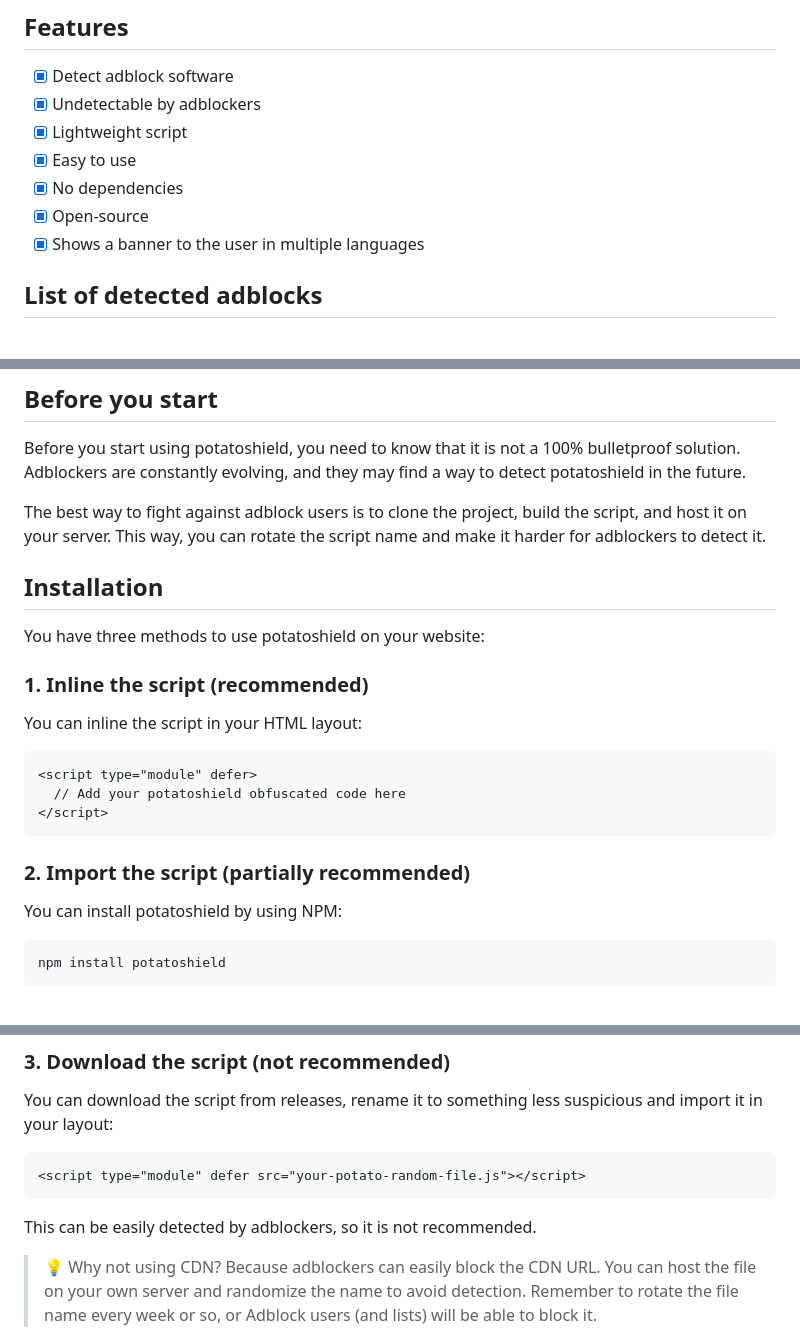
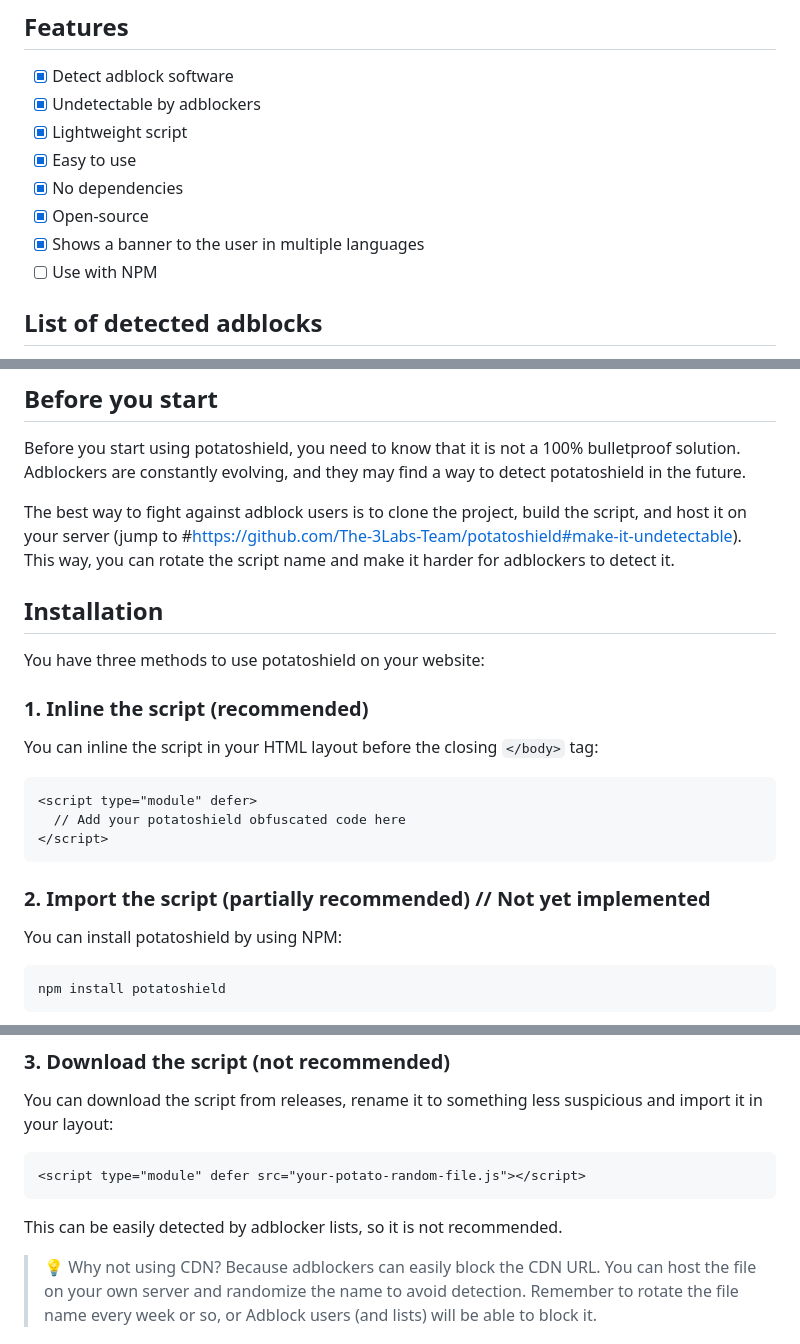
Before and after one commit to The-3Labs-Team/potatoshield, a Markdown page: README.md, 3 parts joined by grey strips. GitHub-like rendering.

Commit message:
chore: Update potatoshield installation methods and improve documentation

````diff
--- a/README.md
+++ b/README.md
@@ -13,6 +13,7 @@ For the best experience, please read the RTFM article [here](...).
 - [x] No dependencies
 - [x] Open-source
 - [x] Shows a banner to the user in multiple languages
+- [ ] Use with NPM
 
 ## List of detected adblocks
 
@@ -41,7 +42,7 @@ If you want to update the list, please see the CONTRIBUTOR.md file
 
 Before you start using potatoshield, you need to know that it is not a 100% bulletproof solution. Adblockers are constantly evolving, and they may find a way to detect potatoshield in the future.
 
-The best way to fight against adblock users is to clone the project, build the script, and host it on your server. This way, you can rotate the script name and make it harder for adblockers to detect it.
+The best way to fight against adblock users is to clone the project, build the script, and host it on your server (jump to #https://github.com/The-3Labs-Team/potatoshield#make-it-undetectable). This way, you can rotate the script name and make it harder for adblockers to detect it.
 
 ## Installation
 
@@ -49,7 +50,7 @@ You have three methods to use potatoshield on your website:
 
 ### 1. Inline the script (recommended)
 
-You can inline the script in your HTML layout:
+You can inline the script in your HTML layout before the closing `</body>` tag:
 
 ```html
 <script type="module" defer>
@@ -57,7 +58,7 @@ You can inline the script in your HTML layout:
 </script>
 ```
 
-### 2. Import the script (partially recommended)
+### 2. Import the script (partially recommended) // Not yet implemented
 
 You can install potatoshield by using NPM:
 
@@ -81,7 +82,7 @@ You can download the script from releases, rename it to something less suspiciou
 <script type="module" defer src="your-potato-random-file.js"></script>
 ```
 
-This can be easily detected by adblockers, so it is not recommended.
+This can be easily detected by adblocker lists, so it is not recommended.
 
 > 💡 Why not using CDN? Because adblockers can easily block the CDN URL. You can host the file on your own server and randomize the name to avoid detection. Remember to rotate the file name every week or so, or Adblock users (and lists) will be able to block it.
 
````
